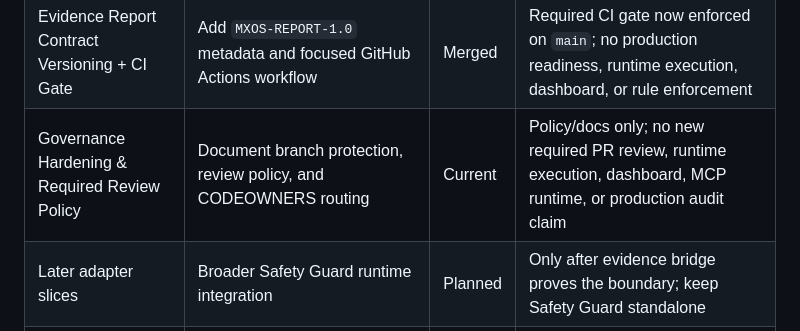
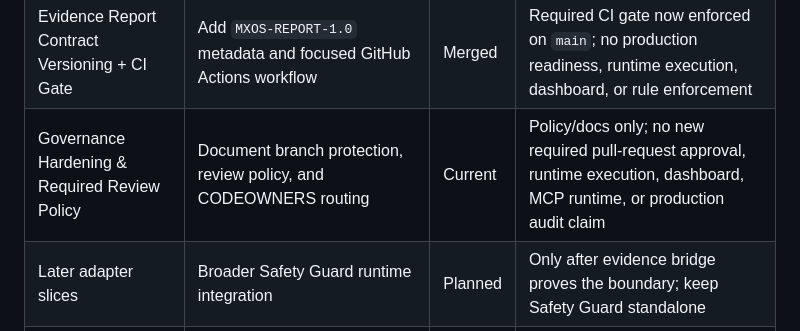
Before and after one commit to WietRob/conduvera-core, a Markdown page: docs/RELEASE_TRAIN_STATUS.md, the part around the change. GitHub-like rendering.

```diff
--- a/docs/RELEASE_TRAIN_STATUS.md
+++ b/docs/RELEASE_TRAIN_STATUS.md
@@ -66,7 +66,7 @@ python3 -m pytest tests/test_evidence_report_golden_outputs.py tests/test_eviden
 | Evidence Operator Report Pack | Render operator-readable reports for product-coherence evidence questions | Merged | No new adapter, no runtime execution, no dashboard, no production audit retention, no automatic rule enforcement |
 | Evidence Report Golden Fixtures | Lock operator report outputs against deterministic product-coherence evidence | Merged | Regression fixtures only; no runtime execution, no dashboard, no MCP runtime, no production audit retention, no rule enforcement |
 | Evidence Report Contract Versioning + CI Gate | Add `MXOS-REPORT-1.0` metadata and focused GitHub Actions workflow | Merged | Required CI gate now enforced on `main`; no production readiness, runtime execution, dashboard, or rule enforcement |
-| Governance Hardening & Required Review Policy | Document branch protection, review policy, and CODEOWNERS routing | Current | Policy/docs only; no new required PR review, runtime execution, dashboard, MCP runtime, or production audit claim |
+| Governance Hardening & Required Review Policy | Document branch protection, review policy, and CODEOWNERS routing | Current | Policy/docs only; no new required pull-request approval, runtime execution, dashboard, MCP runtime, or production audit claim |
 | Later adapter slices | Broader Safety Guard runtime integration | Planned | Only after evidence bridge proves the boundary; keep Safety Guard standalone |
 | Later adapter slices | Broader agent-evidence-plane adapter | Planned | Only after thin adapter proves the boundary; keep sidecar separate |
 | Later adapter slices | CAS Extractor adapter/capability | Planned | Define a focused contract before integration |
```
Also changed, not shown: README.md (+2 -2 lines), docs/MATRIX_OS_GOVERNANCE_POLICY.md (+4 -4 lines).
